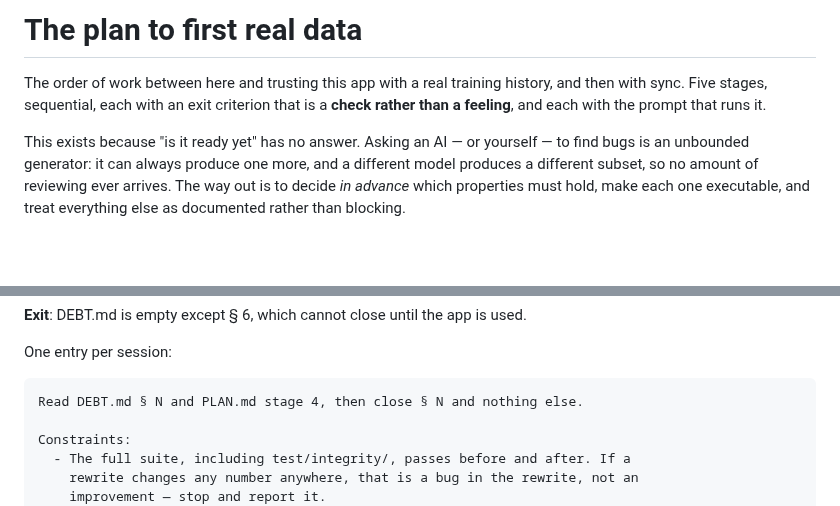
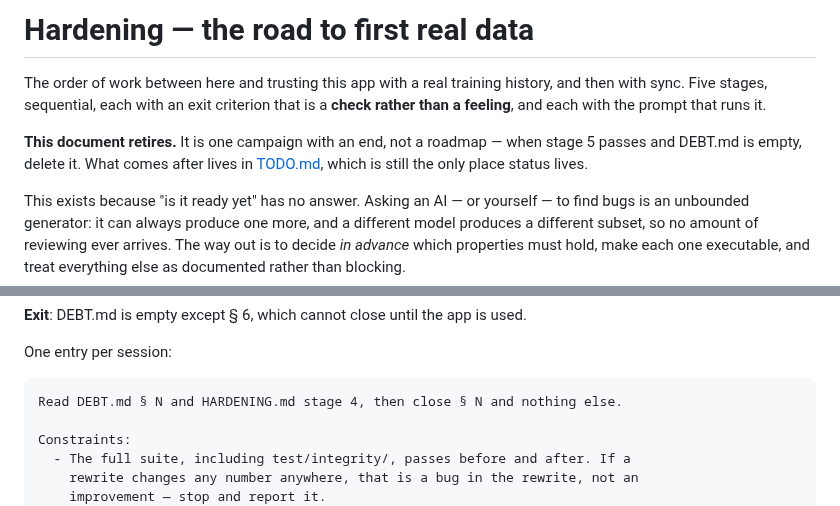
Before and after one commit to SahilK-027/Deltoid, a Markdown page: HARDENING.md, 2 parts joined by grey strips. Drawn GitHub-style; blank space fills up the shorter version.

Commit message:
📝 docs: rename PLAN.md to HARDENING.md
`PLAN` reads as the project's plan, and it collides with TODO.md, which
CLAUDE.md says is the only place status lives. This file is neither. It
is one campaign with an end — get from "the code exists" to "trusted with
a real training history", then sync — and it says so now, including that
it retires when stage 5 passes and DEBT.md is empty.

Co-Authored-By: Claude Opus 5 <noreply@anthropic.com>

````diff
--- a/PLAN.md
+++ b/HARDENING.md
@@ -1,9 +1,13 @@
-# The plan to first real data
+# Hardening — the road to first real data
 
 The order of work between here and trusting this app with a real training
 history, and then with sync. Five stages, sequential, each with an exit
 criterion that is a **check rather than a feeling**, and each with the prompt
 that runs it.
+
+**This document retires.** It is one campaign with an end, not a roadmap — when
+stage 5 passes and DEBT.md is empty, delete it. What comes after lives in
+[TODO.md](TODO.md), which is still the only place status lives.
 
 This exists because "is it ready yet" has no answer. Asking an AI — or yourself
 — to find bugs is an unbounded generator: it can always produce one more, and a
@@ -289,7 +293,7 @@ conversion up to thirty-four more times.
 One entry per session:
 
 ```
-Read DEBT.md § N and PLAN.md stage 4, then close § N and nothing else.
+Read DEBT.md § N and HARDENING.md stage 4, then close § N and nothing else.
 
 Constraints:
   - The full suite, including test/integrity/, passes before and after. If a
````
Also changed, not shown: CLAUDE.md (+1 -1 lines), TODO.md (+1 -1 lines).
